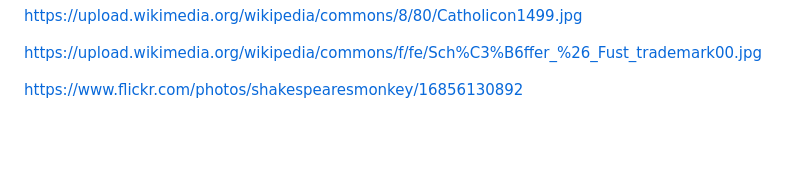
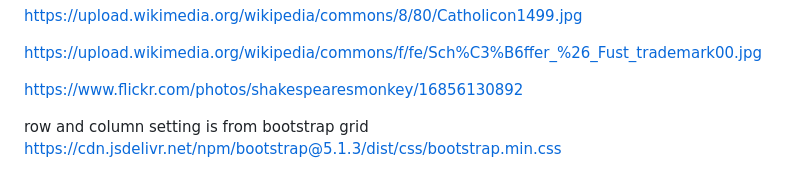
Before and after one commit to HoLaw77/CI-Portfolio-Project-1, a Markdown page: README.md, the part around the change. GitHub-like rendering; blank space fills up the shorter version.

Commit message:
update README doc

```diff
--- a/README.md
+++ b/README.md
@@ -127,3 +127,6 @@ https://upload.wikimedia.org/wikipedia/commons/8/80/Catholicon1499.jpg
 https://upload.wikimedia.org/wikipedia/commons/f/fe/Sch%C3%B6ffer_%26_Fust_trademark00.jpg
 
 https://www.flickr.com/photos/shakespearesmonkey/16856130892
+
+row and column setting is from bootstrap grid
+https://cdn.jsdelivr.net/npm/bootstrap@5.1.3/dist/css/bootstrap.min.css
```
